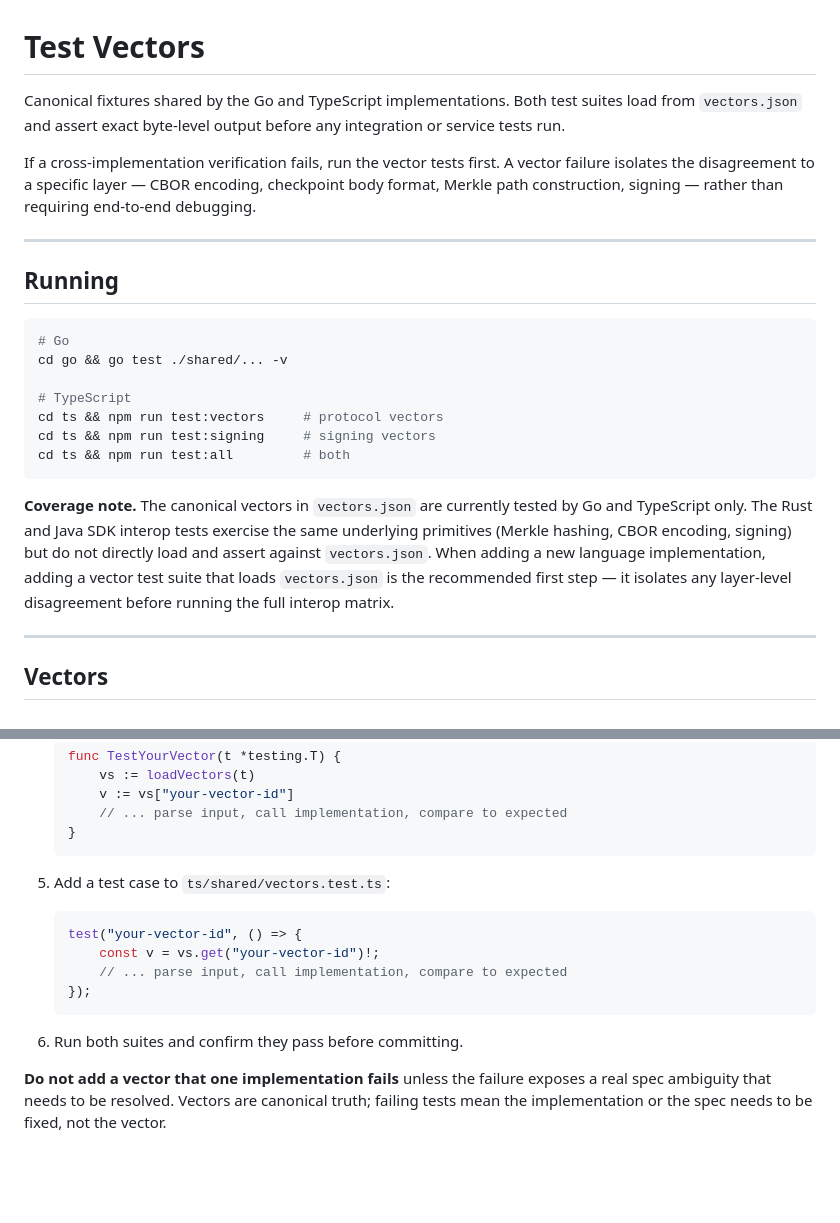
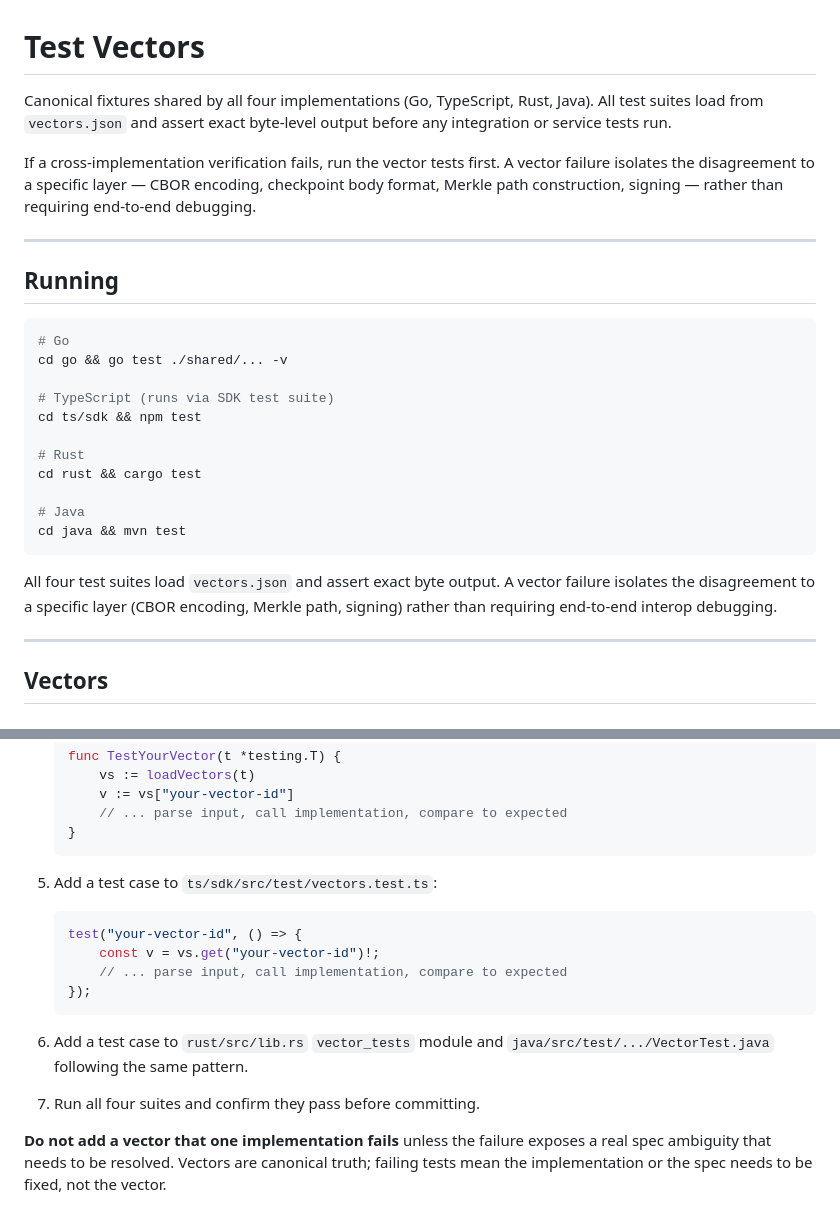
Before and after one commit to PeculiarVentures/mta-qr-demo, a Markdown page: test-vectors/README.md, 2 parts joined by grey strips. GitHub-like rendering; blank space fills up the shorter version.

````diff
--- a/test-vectors/README.md
+++ b/test-vectors/README.md
@@ -1,6 +1,6 @@
 # Test Vectors
 
-Canonical fixtures shared by the Go and TypeScript implementations. Both test suites load from `vectors.json` and assert exact byte-level output before any integration or service tests run.
+Canonical fixtures shared by all four implementations (Go, TypeScript, Rust, Java). All test suites load from `vectors.json` and assert exact byte-level output before any integration or service tests run.
 
 If a cross-implementation verification fails, run the vector tests first. A vector failure isolates the disagreement to a specific layer — CBOR encoding, checkpoint body format, Merkle path construction, signing — rather than requiring end-to-end debugging.
 
@@ -12,19 +12,17 @@ If a cross-implementation verification fails, run the vector tests first. A vect
 # Go
 cd go && go test ./shared/... -v
 
-# TypeScript
-cd ts && npm run test:vectors     # protocol vectors
-cd ts && npm run test:signing     # signing vectors
-cd ts && npm run test:all         # both
+# TypeScript (runs via SDK test suite)
+cd ts/sdk && npm test
+
+# Rust
+cd rust && cargo test
+
+# Java
+cd java && mvn test
 ```
 
-**Coverage note.** The canonical vectors in `vectors.json` are currently tested
-by Go and TypeScript only. The Rust and Java SDK interop tests exercise the
-same underlying primitives (Merkle hashing, CBOR encoding, signing) but do not
-directly load and assert against `vectors.json`. When adding a new language
-implementation, adding a vector test suite that loads `vectors.json` is the
-recommended first step — it isolates any layer-level disagreement before
-running the full interop matrix.
+All four test suites load `vectors.json` and assert exact byte output. A vector failure isolates the disagreement to a specific layer (CBOR encoding, Merkle path, signing) rather than requiring end-to-end interop debugging.
 
 ---
 
@@ -118,7 +116,7 @@ The private scalar is `SHA-256("mta-qr-test-ecdsa-scalar") mod n`. Both implemen
    }
    ```
 
-5. Add a test case to `ts/shared/vectors.test.ts`:
+5. Add a test case to `ts/sdk/src/test/vectors.test.ts`:
    ```typescript
    test("your-vector-id", () => {
        const v = vs.get("your-vector-id")!;
@@ -126,6 +124,8 @@ The private scalar is `SHA-256("mta-qr-test-ecdsa-scalar") mod n`. Both implemen
    });
    ```
 
-6. Run both suites and confirm they pass before committing.
+6. Add a test case to `rust/src/lib.rs` `vector_tests` module and `java/src/test/.../VectorTest.java` following the same pattern.
+
+7. Run all four suites and confirm they pass before committing.
 
 **Do not add a vector that one implementation fails** unless the failure exposes a real spec ambiguity that needs to be resolved. Vectors are canonical truth; failing tests mean the implementation or the spec needs to be fixed, not the vector.
````
Also changed, not shown: ARCHITECTURE.md (+10 -11 lines), README.md (+1 -1 lines).
